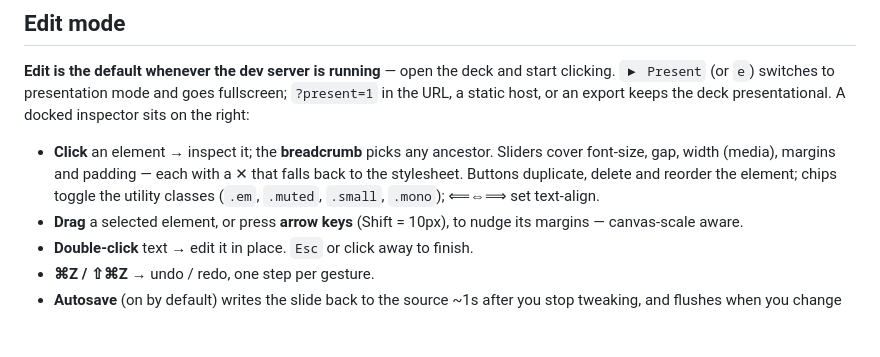
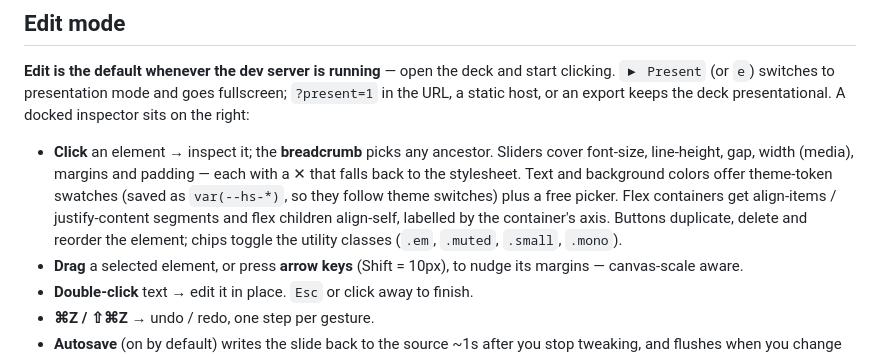
Before and after one commit to N283T/html-slide, a Markdown page: README.md, the part around the change. GitHub-like rendering; blank space fills up the shorter version.

Commit message:
docs: cover the new inspector controls

```diff
--- a/README.md
+++ b/README.md
@@ -55,10 +55,14 @@ export keeps the deck presentational. A docked inspector sits on the
 right:
 
 - **Click** an element → inspect it; the **breadcrumb** picks any
-  ancestor. Sliders cover font-size, gap, width (media), margins and
-  padding — each with a ✕ that falls back to the stylesheet. Buttons
-  duplicate, delete and reorder the element; chips toggle the utility
-  classes (`.em`, `.muted`, `.small`, `.mono`); ⟸⇔⟹ set text-align.
+  ancestor. Sliders cover font-size, line-height, gap, width (media),
+  margins and padding — each with a ✕ that falls back to the
+  stylesheet. Text and background colors offer theme-token swatches
+  (saved as `var(--hs-*)`, so they follow theme switches) plus a free
+  picker. Flex containers get align-items / justify-content segments
+  and flex children align-self, labelled by the container's axis.
+  Buttons duplicate, delete and reorder the element; chips toggle the
+  utility classes (`.em`, `.muted`, `.small`, `.mono`).
 - **Drag** a selected element, or press **arrow keys** (Shift = 10px),
   to nudge its margins — canvas-scale aware.
 - **Double-click** text → edit it in place. `Esc` or click away to finish.
```
